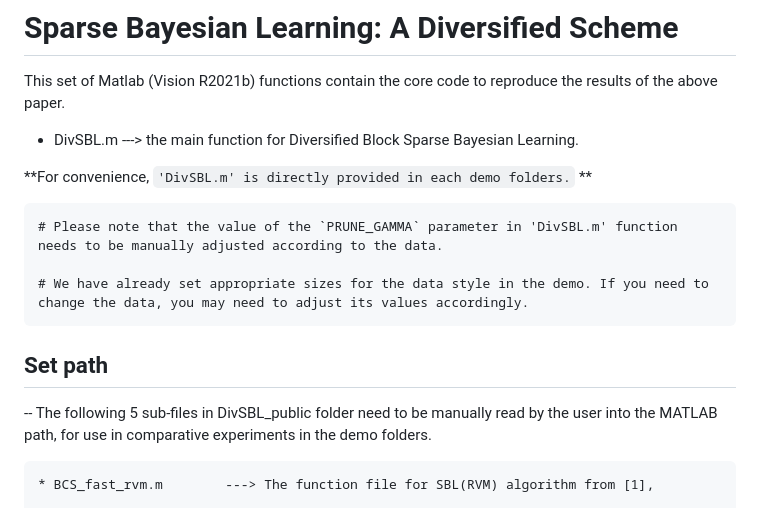
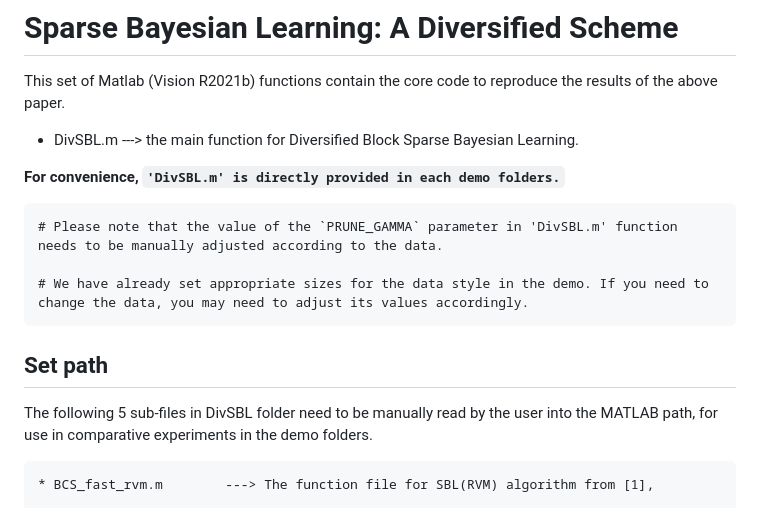
Before and after one commit to YanhaoZhang1/DivSBL, a Markdown page: README.md, the part around the change. Drawn GitHub-style.

````diff
--- a/README.md
+++ b/README.md
@@ -3,7 +3,7 @@ This set of Matlab (Vision R2021b) functions contain the core code to reproduce
 
 * DivSBL.m  ---> the main function for Diversified Block Sparse Bayesian Learning.
 
-**For convenience, ```'DivSBL.m' is directly provided in each demo folders.``` **
+**For convenience, ```'DivSBL.m' is directly provided in each demo folders.```**
 
     # Please note that the value of the `PRUNE_GAMMA` parameter in 'DivSBL.m' function needs to be manually adjusted according to the data.
 
@@ -12,7 +12,7 @@ This set of Matlab (Vision R2021b) functions contain the core code to reproduce
 
 ## Set path
 
--- The following 5 sub-files in DivSBL_public folder need to be manually read by the user into the MATLAB path, for use in comparative experiments in the demo folders.
+The following 5 sub-files in DivSBL folder need to be manually read by the user into the MATLAB path, for use in comparative experiments in the demo folders.
 
     * BCS_fast_rvm.m        ---> The function file for SBL(RVM) algorithm from [1],
 
````
